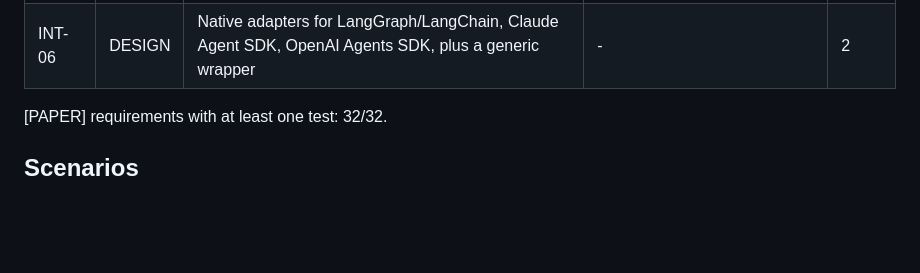
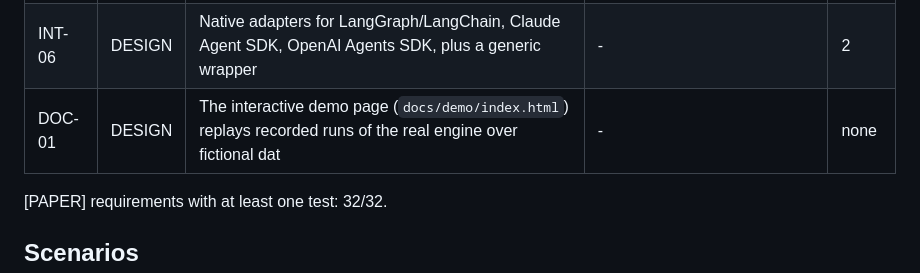
Before and after one commit to cdrc1103/agentic-runtime-governance, a Markdown page: docs/conformance.md, the part around the change. GitHub-like rendering; blank space fills up the shorter version.

Commit message:
docs: regenerate conformance matrix (DOC-01)

```diff
--- a/docs/conformance.md
+++ b/docs/conformance.md
@@ -50,6 +50,7 @@
 | INT-04 | DESIGN | **Decision-token binding (hybrid mode):** Auto-Execute/Observe returns a short-lived, one-time, signed token b | `StateStore`, `TokenService`, `TokenRedeemer` | 19 |
 | INT-05 | DESIGN | Fail closed on any decision-path failure. | `GovernanceClient` | 11 |
 | INT-06 | DESIGN | Native adapters for LangGraph/LangChain, Claude Agent SDK, OpenAI Agents SDK, plus a generic wrapper | - | 2 |
+| DOC-01 | DESIGN | The interactive demo page (`docs/demo/index.html`) replays recorded runs of the real engine over fictional dat | - | none |
 
 [PAPER] requirements with at least one test: 32/32.
 
```
